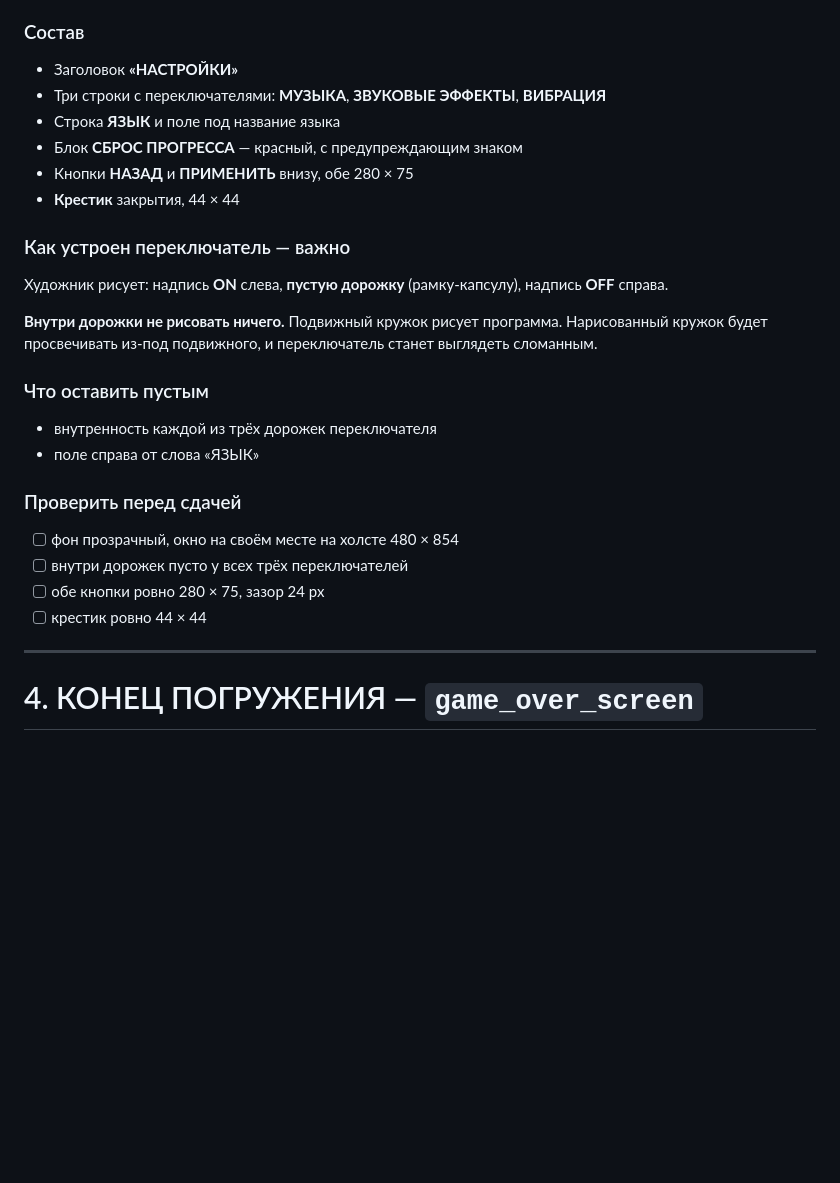
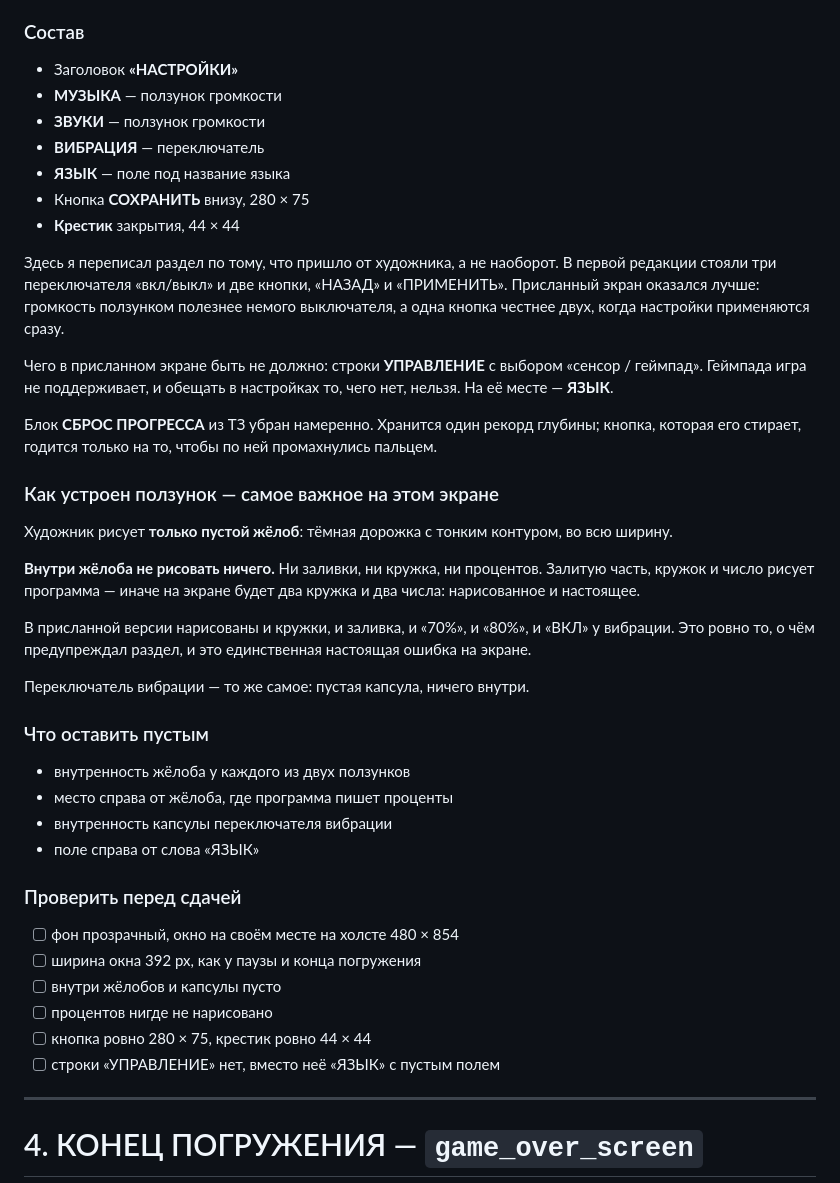
Before and after one commit to mvepurash/deep-dive, a Markdown page: docs/tz_screens_ru.md, the part around the change. Rendered like a GitHub page; blank space fills up the shorter version.

```diff
--- a/docs/tz_screens_ru.md
+++ b/docs/tz_screens_ru.md
@@ -177,32 +177,57 @@
 ### Состав
 
 - Заголовок **«НАСТРОЙКИ»**
-- Три строки с переключателями: **МУЗЫКА**, **ЗВУКОВЫЕ ЭФФЕКТЫ**, **ВИБРАЦИЯ**
-- Строка **ЯЗЫК** и поле под название языка
-- Блок **СБРОС ПРОГРЕССА** — красный, с предупреждающим знаком
-- Кнопки **НАЗАД** и **ПРИМЕНИТЬ** внизу, обе 280 × 75
+- **МУЗЫКА** — ползунок громкости
+- **ЗВУКИ** — ползунок громкости
+- **ВИБРАЦИЯ** — переключатель
+- **ЯЗЫК** — поле под название языка
+- Кнопка **СОХРАНИТЬ** внизу, 280 × 75
 - **Крестик** закрытия, 44 × 44
 
-### Как устроен переключатель — важно
+Здесь я переписал раздел по тому, что пришло от художника, а не наоборот.
+В первой редакции стояли три переключателя «вкл/выкл» и две кнопки,
+«НАЗАД» и «ПРИМЕНИТЬ». Присланный экран оказался лучше: громкость
+ползунком полезнее немого выключателя, а одна кнопка честнее двух, когда
+настройки применяются сразу.
 
-Художник рисует: надпись **ON** слева, **пустую дорожку** (рамку-капсулу),
-надпись **OFF** справа.
+Чего в присланном экране быть не должно: строки **УПРАВЛЕНИЕ** с выбором
+«сенсор / геймпад». Геймпада игра не поддерживает, и обещать в настройках
+то, чего нет, нельзя. На её месте — **ЯЗЫК**.
 
-**Внутри дорожки не рисовать ничего.** Подвижный кружок рисует программа.
-Нарисованный кружок будет просвечивать из-под подвижного, и переключатель
-станет выглядеть сломанным.
+Блок **СБРОС ПРОГРЕССА** из ТЗ убран намеренно. Хранится один рекорд
+глубины; кнопка, которая его стирает, годится только на то, чтобы по ней
+промахнулись пальцем.
+
+### Как устроен ползунок — самое важное на этом экране
+
+Художник рисует **только пустой жёлоб**: тёмная дорожка с тонким
+контуром, во всю ширину.
+
+**Внутри жёлоба не рисовать ничего.** Ни заливки, ни кружка, ни процентов.
+Залитую часть, кружок и число рисует программа — иначе на экране будет
+два кружка и два числа: нарисованное и настоящее.
+
+В присланной версии нарисованы и кружки, и заливка, и «70%», и «80%»,
+и «ВКЛ» у вибрации. Это ровно то, о чём предупреждал раздел, и это
+единственная настоящая ошибка на экране.
+
+Переключатель вибрации — то же самое: пустая капсула, ничего внутри.
 
 ### Что оставить пустым
 
-- внутренность каждой из трёх дорожек переключателя
+- внутренность жёлоба у каждого из двух ползунков
+- место справа от жёлоба, где программа пишет проценты
+- внутренность капсулы переключателя вибрации
 - поле справа от слова «ЯЗЫК»
 
 ### Проверить перед сдачей
 
 - [ ] фон прозрачный, окно на своём месте на холсте 480 × 854
-- [ ] внутри дорожек пусто у всех трёх переключателей
-- [ ] обе кнопки ровно 280 × 75, зазор 24 px
-- [ ] крестик ровно 44 × 44
+- [ ] ширина окна 392 px, как у паузы и конца погружения
+- [ ] внутри жёлобов и капсулы пусто
+- [ ] процентов нигде не нарисовано
+- [ ] кнопка ровно 280 × 75, крестик ровно 44 × 44
+- [ ] строки «УПРАВЛЕНИЕ» нет, вместо неё «ЯЗЫК» с пустым полем
 
 ---
 
```
Also changed, not shown: docs/prompts_ru.md (+82 -0 lines).
